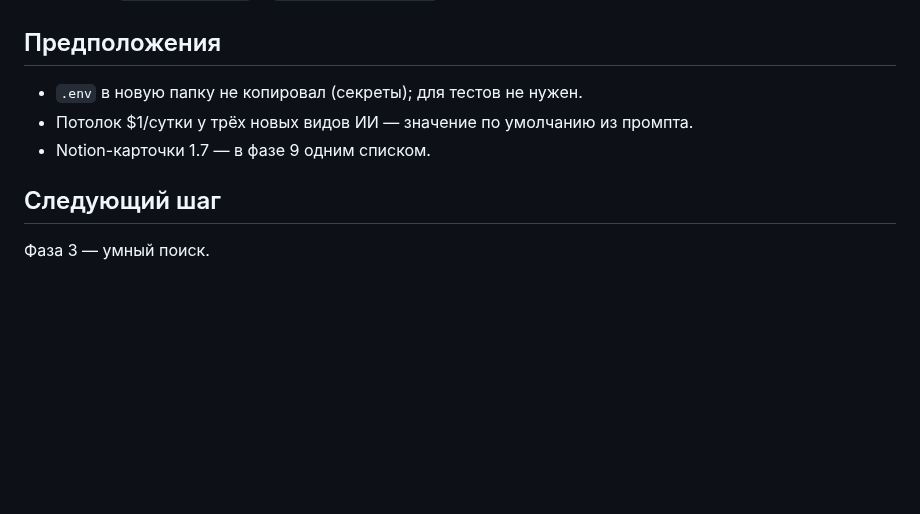
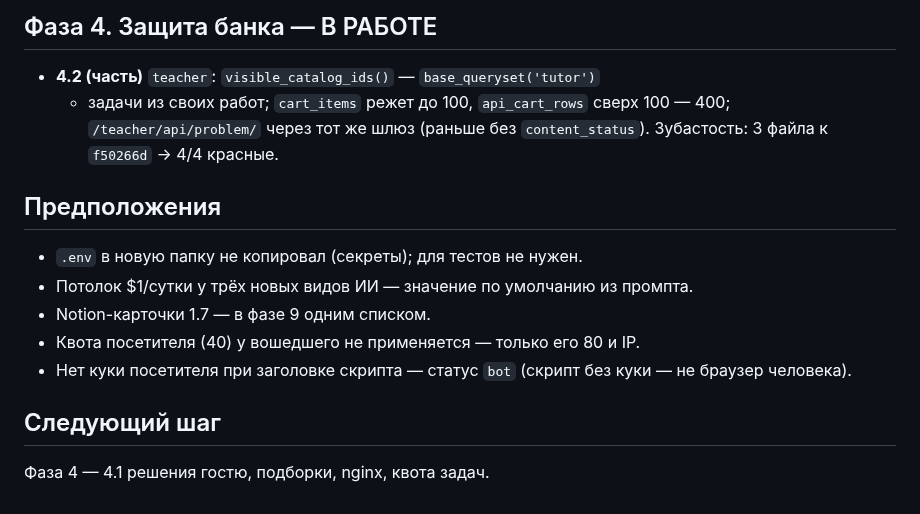
Before and after one commit to malinovskiy-makar/qls, a Markdown page: claude/JOURNAL_HARDENING_20260924.md, the part around one of its changes. GitHub-like rendering; blank space fills up the shorter version.

Commit message:
журнал: фаза 3 закрыта, фаза 4 начата
Co-Authored-By: Claude Opus 5.5 <noreply@anthropic.com>

```diff
--- a/claude/JOURNAL_HARDENING_20260924.md
+++ b/claude/JOURNAL_HARDENING_20260924.md
@@ -118,9 +186,18 @@ https://app.notion.com/3e5b11c92bc1813eb587efa119842068
+## Фаза 4. Защита банка — В РАБОТЕ
+
+- **4.2 (часть)** `teacher`: `visible_catalog_ids()` — `base_queryset('tutor')`
+  + задачи из своих работ; `cart_items` режет до 100, `api_cart_rows` сверх
+  100 — 400; `/teacher/api/problem/` через тот же шлюз (раньше без
+  `content_status`). Зубастость: 3 файла к `f50266d` → 4/4 красные.
+
 ## Предположения
 
 - `.env` в новую папку не копировал (секреты); для тестов не нужен.
 - Потолок $1/сутки у трёх новых видов ИИ — значение по умолчанию из промпта.
 - Notion-карточки 1.7 — в фазе 9 одним списком.
+- Квота посетителя (40) у вошедшего не применяется — только его 80 и IP.
+- Нет куки посетителя при заголовке скрипта — статус `bot` (скрипт без куки — не браузер человека).
 
 ## Следующий шаг
 
-Фаза 3 — умный поиск.
+Фаза 4 — 4.1 решения гостю, подборки, nginx, квота задач.
```
Also changed, not shown: other parts of claude/JOURNAL_HARDENING_20260924.md (+68 -0 lines).
